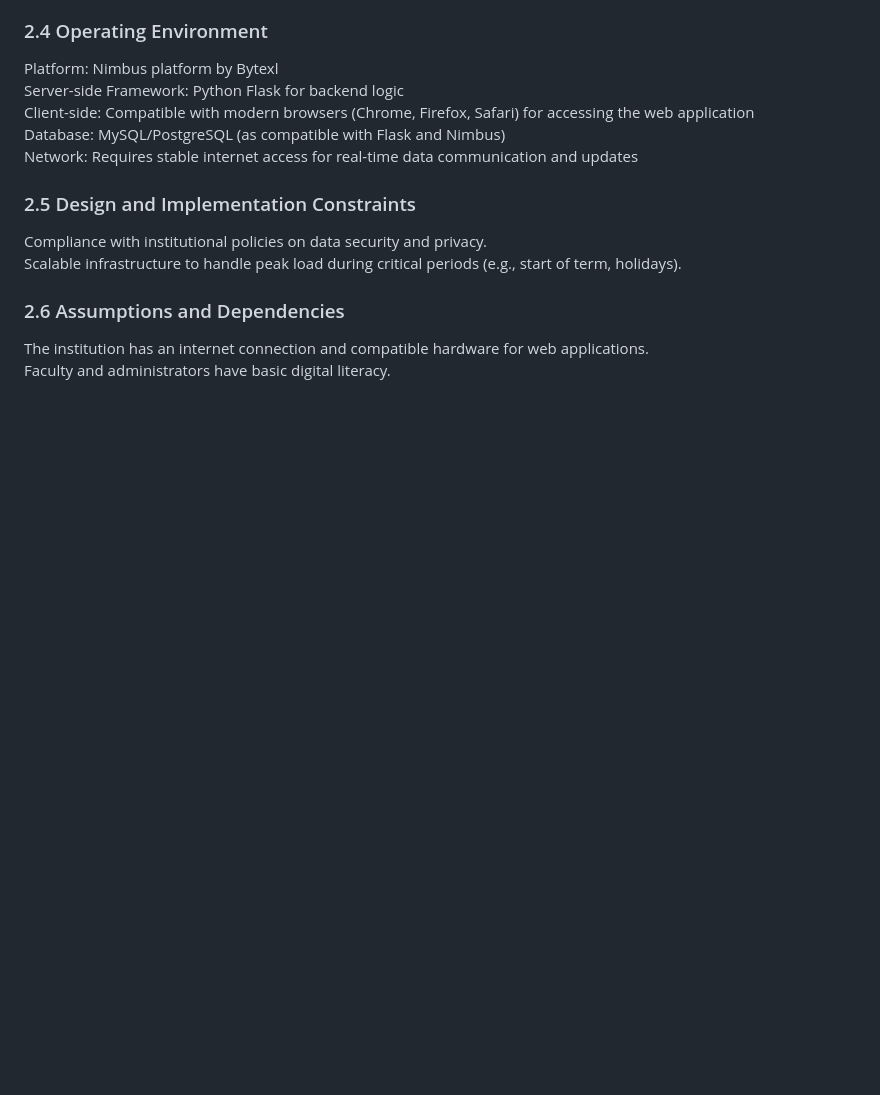
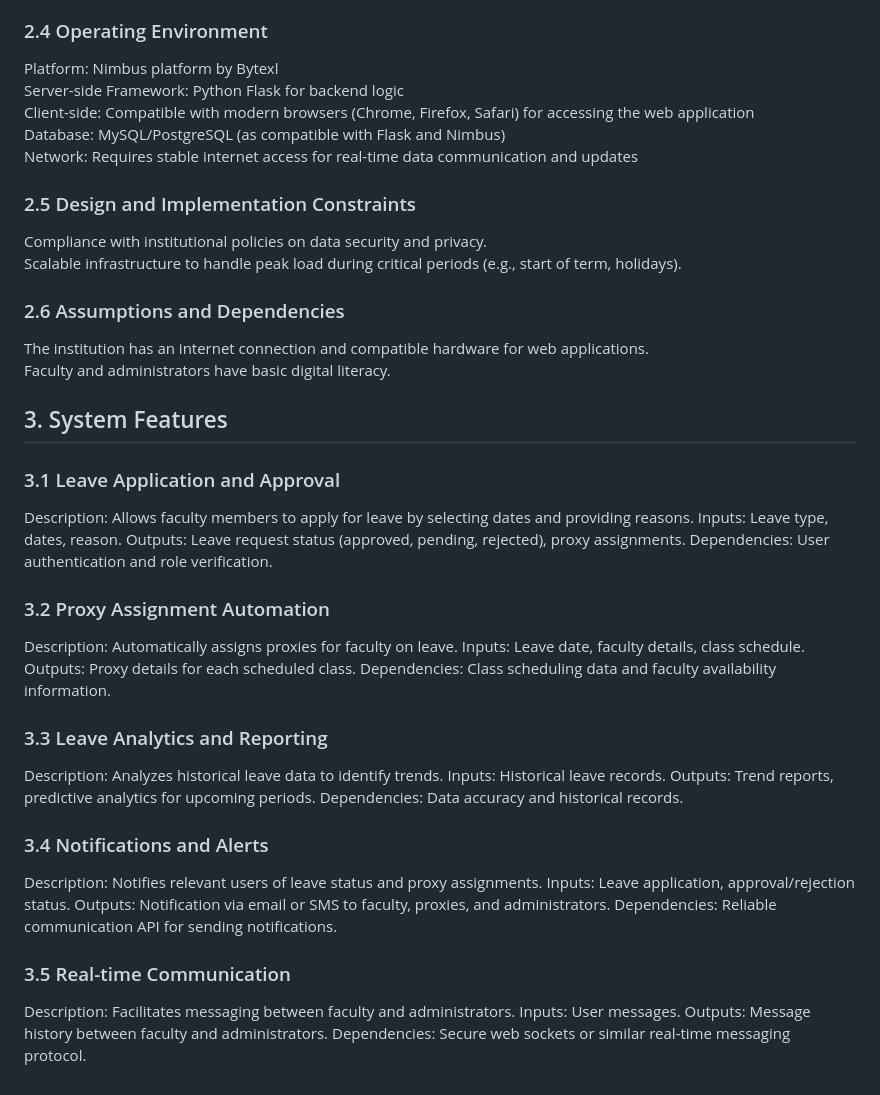
Before and after one commit to narasimhaethics/Intelligent-Faculty-Leave-Management-with-Proxy-Assignment, a Markdown page: README.md, the part around the change. GitHub-like rendering; blank space fills up the shorter version.

```diff
--- a/README.md
+++ b/README.md
@@ -52,3 +52,31 @@ Scalable infrastructure to handle peak load during critical periods (e.g., start
 ### 2.6 Assumptions and Dependencies
 The institution has an internet connection and compatible hardware for web applications.<br />
 Faculty and administrators have basic digital literacy.
+
+
+## 3. System Features
+### 3.1 Leave Application and Approval
+Description: Allows faculty members to apply for leave by selecting dates and providing reasons.
+Inputs: Leave type, dates, reason.
+Outputs: Leave request status (approved, pending, rejected), proxy assignments.
+Dependencies: User authentication and role verification.
+### 3.2 Proxy Assignment Automation
+Description: Automatically assigns proxies for faculty on leave.
+Inputs: Leave date, faculty details, class schedule.
+Outputs: Proxy details for each scheduled class.
+Dependencies: Class scheduling data and faculty availability information.
+### 3.3 Leave Analytics and Reporting
+Description: Analyzes historical leave data to identify trends.
+Inputs: Historical leave records.
+Outputs: Trend reports, predictive analytics for upcoming periods.
+Dependencies: Data accuracy and historical records.
+### 3.4 Notifications and Alerts
+Description: Notifies relevant users of leave status and proxy assignments.
+Inputs: Leave application, approval/rejection status.
+Outputs: Notification via email or SMS to faculty, proxies, and administrators.
+Dependencies: Reliable communication API for sending notifications.
+### 3.5 Real-time Communication
+Description: Facilitates messaging between faculty and administrators.
+Inputs: User messages.
+Outputs: Message history between faculty and administrators.
+Dependencies: Secure web sockets or similar real-time messaging protocol.
```
